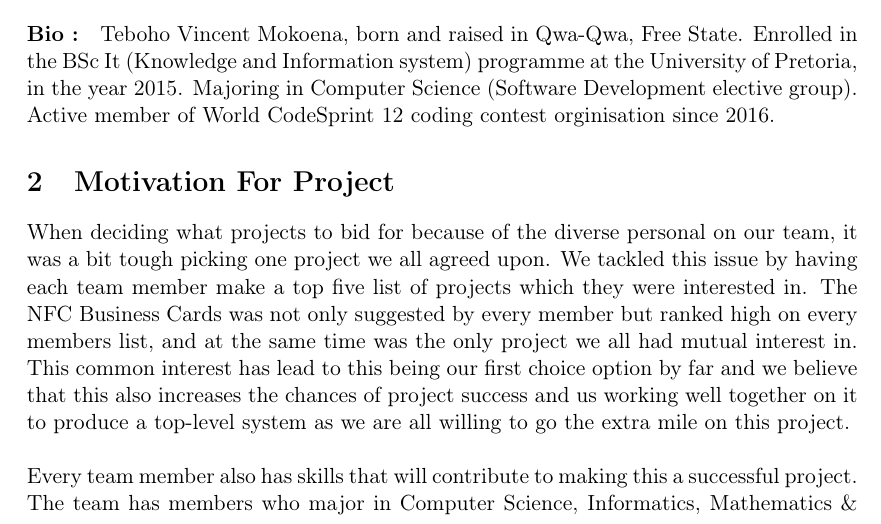
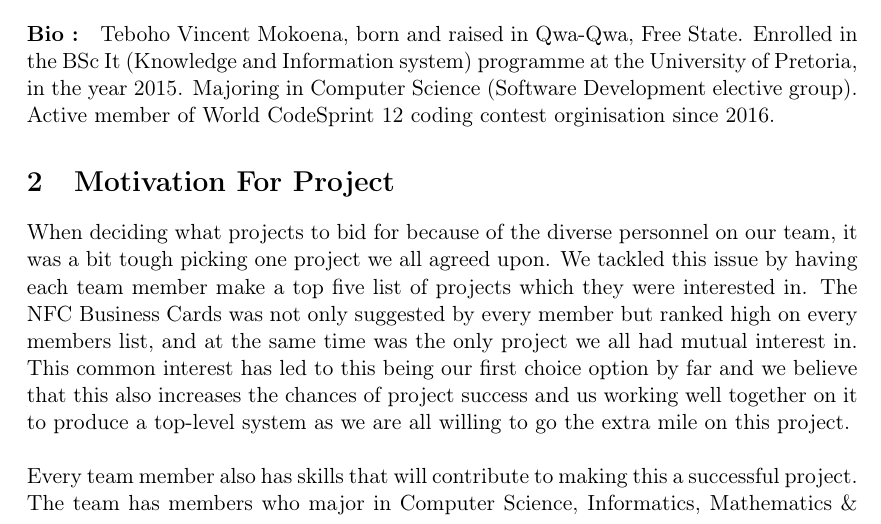
Before and after one commit to BinaryNinjaz/COS301_Tender, a LaTeX document (NFC Cards/NFC Cards.tex): part of page 6 of 9, cut so that both start at the same text. Compiled offline with pdfLaTeX.

Commit message:
Update NFC Cards.tex

```diff
--- a/NFC Cards/NFC Cards.tex
+++ b/NFC Cards/NFC Cards.tex
@@ -250,7 +250,7 @@ Development elective group). Active member of World CodeSprint 12 coding
 contest orginisation since 2016.
 
 \section{Motivation For Project}
-When deciding what projects to bid for because of the diverse personal on our team, it was a bit tough picking one project we all agreed upon. We tackled this issue by having each team member make a top five list of projects which they were interested in. The NFC Business Cards was not only suggested by every member but ranked high on every members list, and at the same time was the only project we all had mutual interest in. This common interest has lead to this being our first choice option by far and we believe that this also increases the chances of project success and us working well together on it to produce a top-level system as we are all willing to go the extra mile on this project.
+When deciding what projects to bid for because of the diverse personnel on our team, it was a bit tough picking one project we all agreed upon. We tackled this issue by having each team member make a top five list of projects which they were interested in. The NFC Business Cards was not only suggested by every member but ranked high on every members list, and at the same time was the only project we all had mutual interest in. This common interest has led to this being our first choice option by far and we believe that this also increases the chances of project success and us working well together on it to produce a top-level system as we are all willing to go the extra mile on this project.
 \newline
 \newline Every team member also has skills that will contribute to making this a successful project. The team has members who major in Computer Science, Informatics, Mathematics \& Multimedia. The Multimedia \& Informatics members will focus on the front-end development of the project and produce a system with a flawless user experience and interface. The Mathematics and some Computer Science team members will be more focused on the backend, data management part of the system and enforce things such as security and efficiency.
 \newline
```
